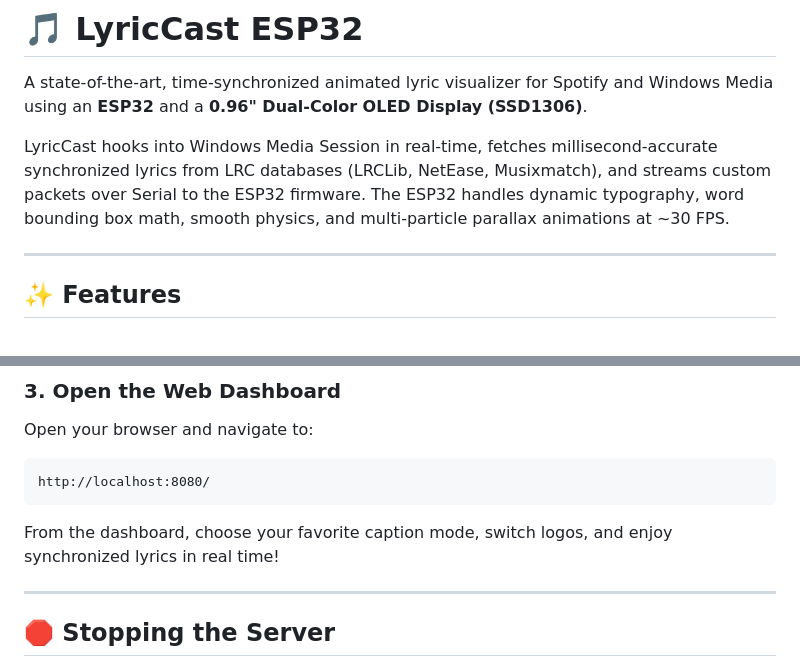
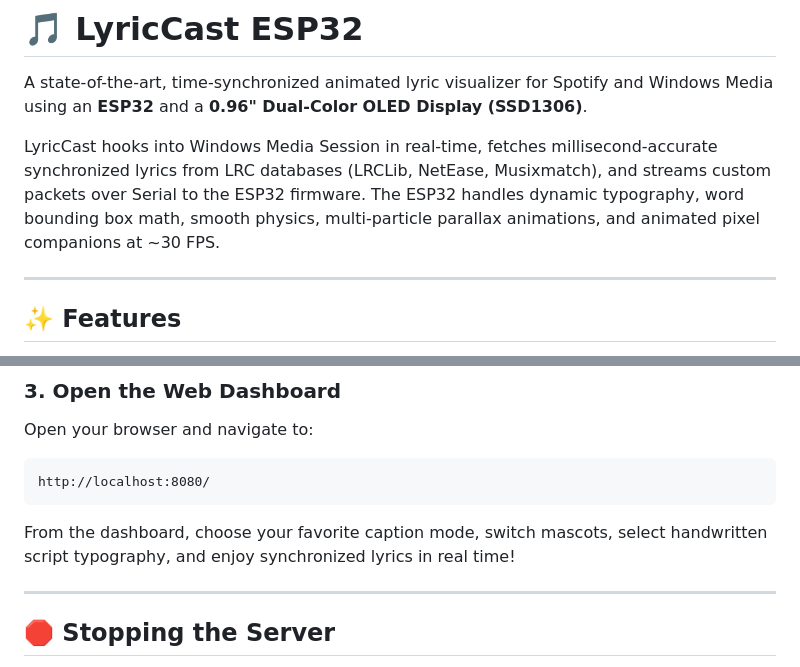
Before and after one commit to mehuljain866/LyricCast-ESP32, a Markdown page: README.md, 2 parts joined by grey strips. Rendered like a GitHub page.

````diff
--- a/README.md
+++ b/README.md
@@ -2,7 +2,7 @@
 
 A state-of-the-art, time-synchronized animated lyric visualizer for Spotify and Windows Media using an **ESP32** and a **0.96" Dual-Color OLED Display (SSD1306)**.
 
-LyricCast hooks into Windows Media Session in real-time, fetches millisecond-accurate synchronized lyrics from LRC databases (LRCLib, NetEase, Musixmatch), and streams custom packets over Serial to the ESP32 firmware. The ESP32 handles dynamic typography, word bounding box math, smooth physics, and multi-particle parallax animations at ~30 FPS.
+LyricCast hooks into Windows Media Session in real-time, fetches millisecond-accurate synchronized lyrics from LRC databases (LRCLib, NetEase, Musixmatch), and streams custom packets over Serial to the ESP32 firmware. The ESP32 handles dynamic typography, word bounding box math, smooth physics, multi-particle parallax animations, and animated pixel companions at ~30 FPS.
 
 ---
 
@@ -65,7 +88,7 @@ Open your browser and navigate to:
 ```
 http://localhost:8080/
 ```
-From the dashboard, choose your favorite caption mode, switch logos, and enjoy synchronized lyrics in real time!
+From the dashboard, choose your favorite caption mode, switch mascots, select handwritten script typography, and enjoy synchronized lyrics in real time!
 
 ---
 
````
Also changed, not shown: other parts of README.md (+31 -8 lines).
